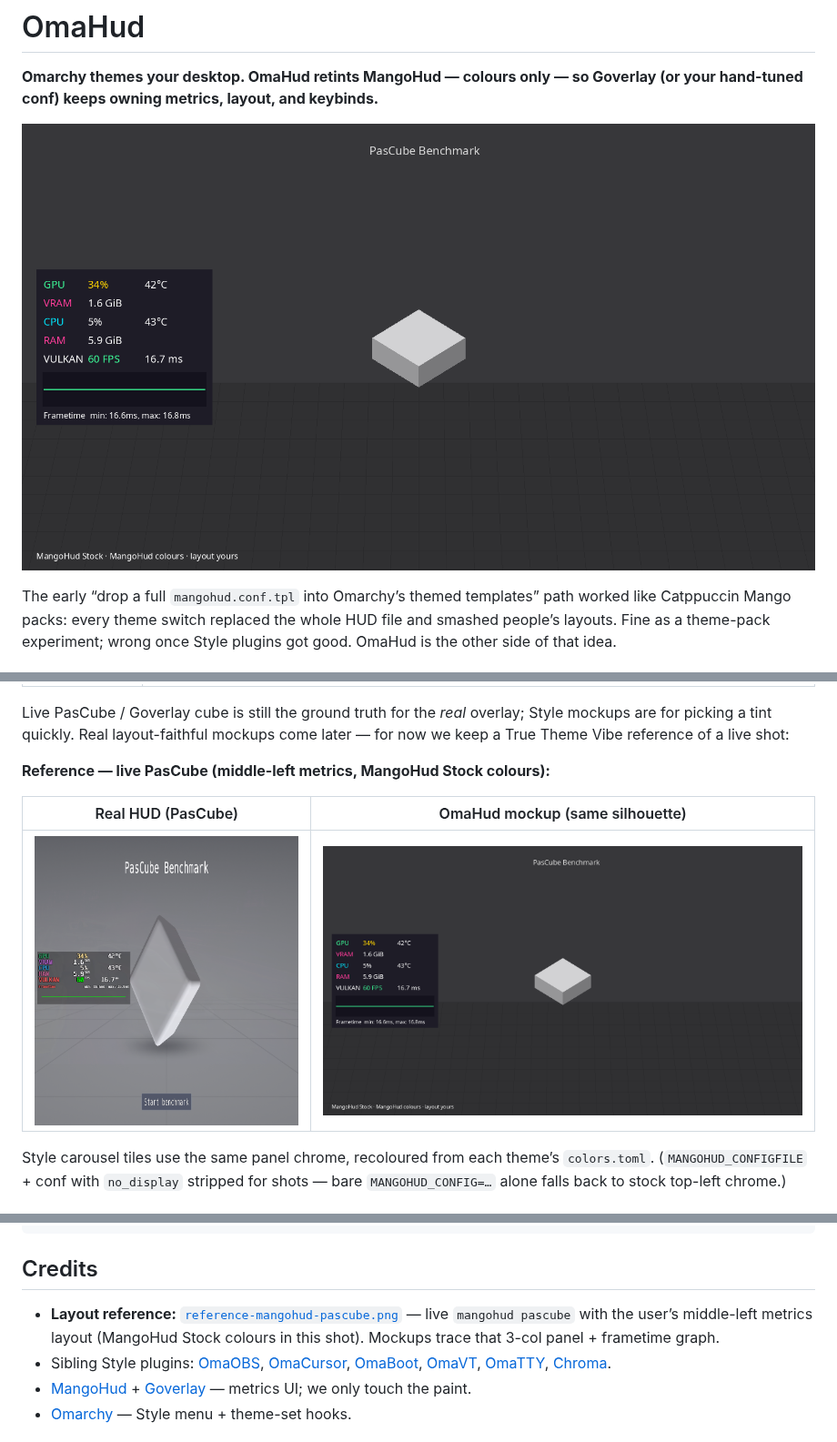
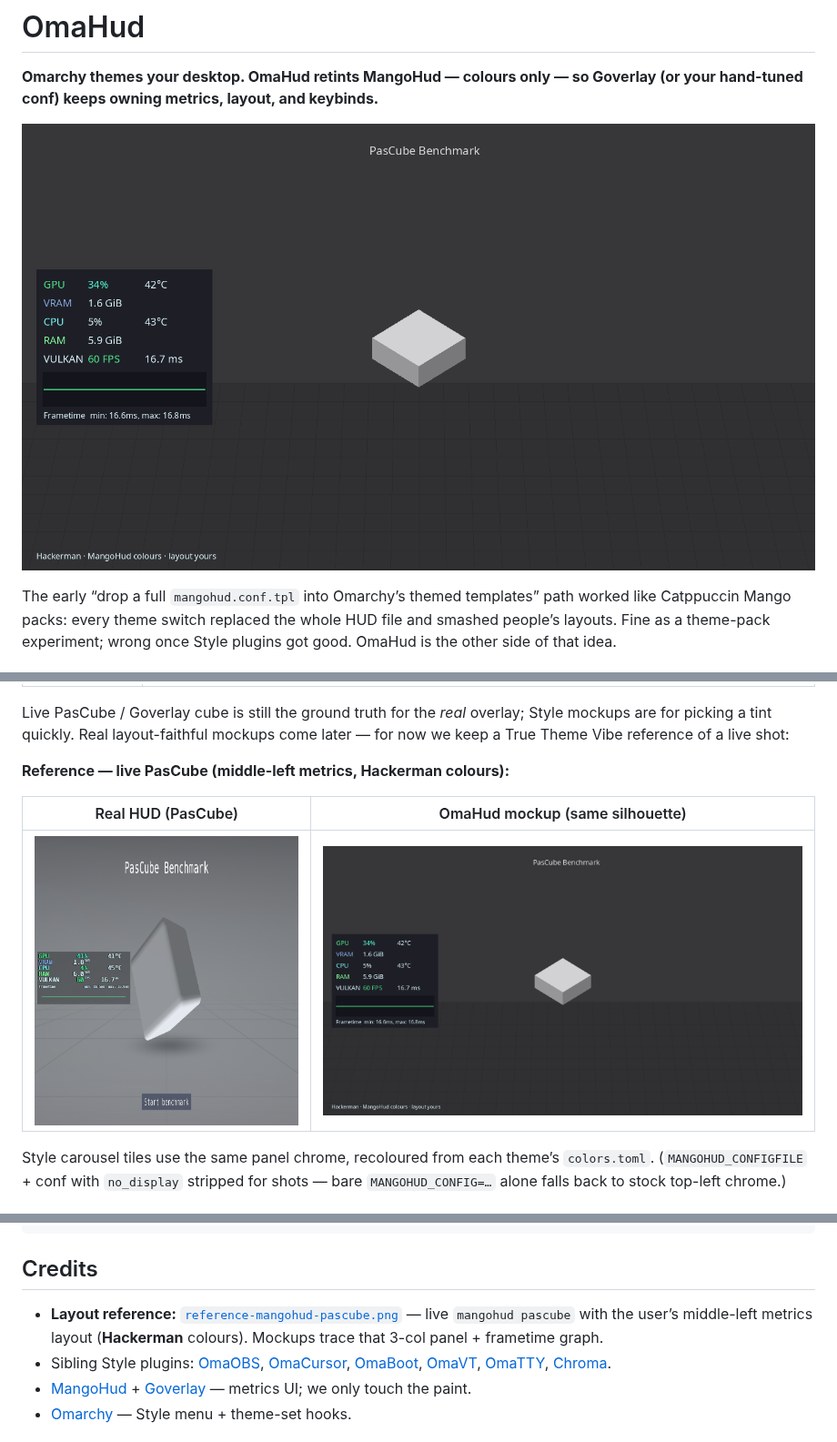
Before and after one commit to AlxWolfenstein97/omahud, a Markdown page: README.md, 3 parts joined by grey strips. Shown at 91% size. GitHub-like rendering; pictures changed too: preview.png, reference-mangohud-pascube.png.

Commit message:
Refresh PasCube reference and hero on Hackerman; keep layout-faithful mockups.
Co-authored-by: Cursor <cursoragent@cursor.com>

```diff
--- a/README.md
+++ b/README.md
@@ -25,7 +25,7 @@ Live PasCube / Goverlay cube is still the ground truth for the *real* overlay;
 Style mockups are for picking a tint quickly. Real layout-faithful mockups come
 later — for now we keep a True Theme Vibe reference of a live shot:
 
-**Reference — live PasCube (middle-left metrics, MangoHud Stock colours):**
+**Reference — live PasCube (middle-left metrics, Hackerman colours):**
 
 | Real HUD (PasCube) | OmaHud mockup (same silhouette) |
 | --- | --- |
@@ -114,8 +114,8 @@ bash ~/.config/omarchy/plugins/io.github.alxwolfenstein97.omahud/check.sh
 ## Credits
 
 - **Layout reference:** [`reference-mangohud-pascube.png`](reference-mangohud-pascube.png)
-  — live `mangohud pascube` with the user’s middle-left metrics layout (MangoHud
-  Stock colours in this shot). Mockups trace that 3-col panel + frametime graph.
+  — live `mangohud pascube` with the user’s middle-left metrics layout
+  (**Hackerman** colours). Mockups trace that 3-col panel + frametime graph.
 - Sibling Style plugins: [OmaOBS](https://github.com/AlxWolfenstein97/omaobs),
   [OmaCursor](https://github.com/AlxWolfenstein97/omacursor),
   [OmaBoot](https://github.com/AlxWolfenstein97/omaboot),
```
